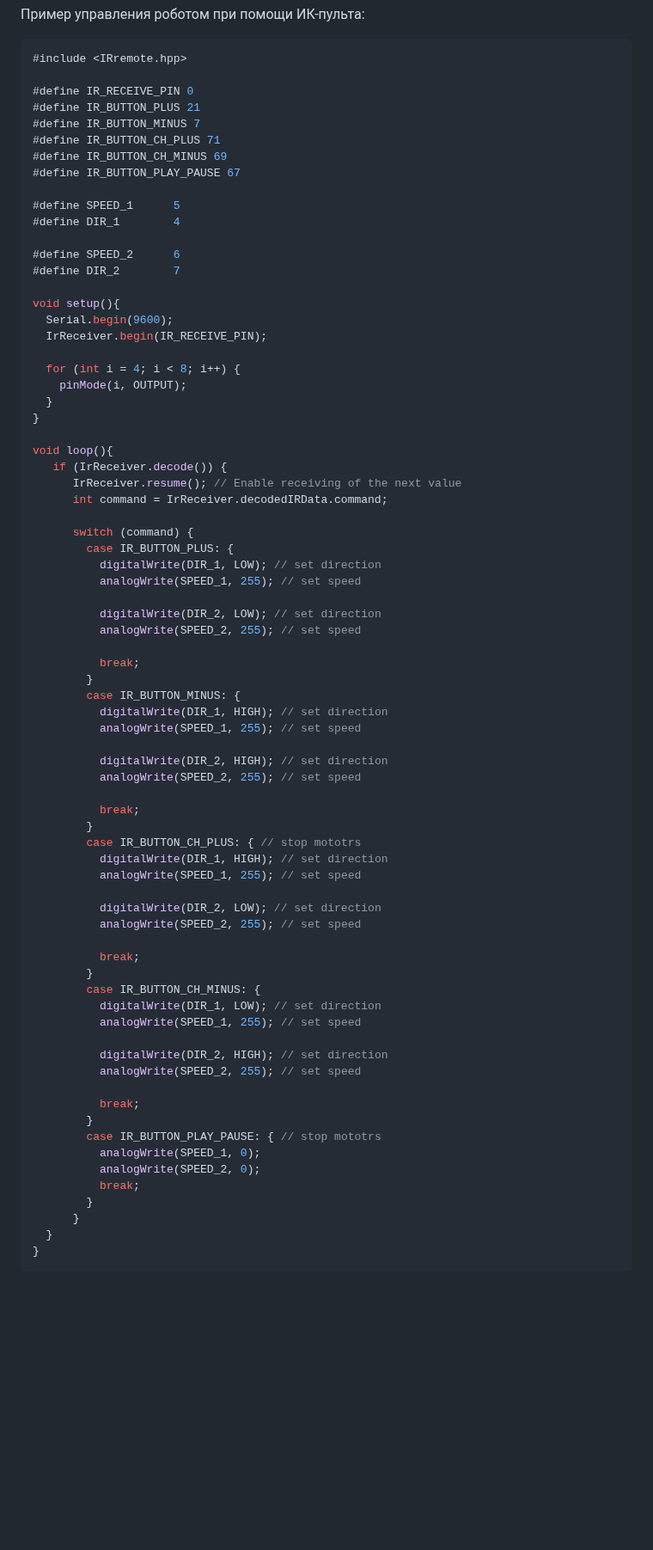
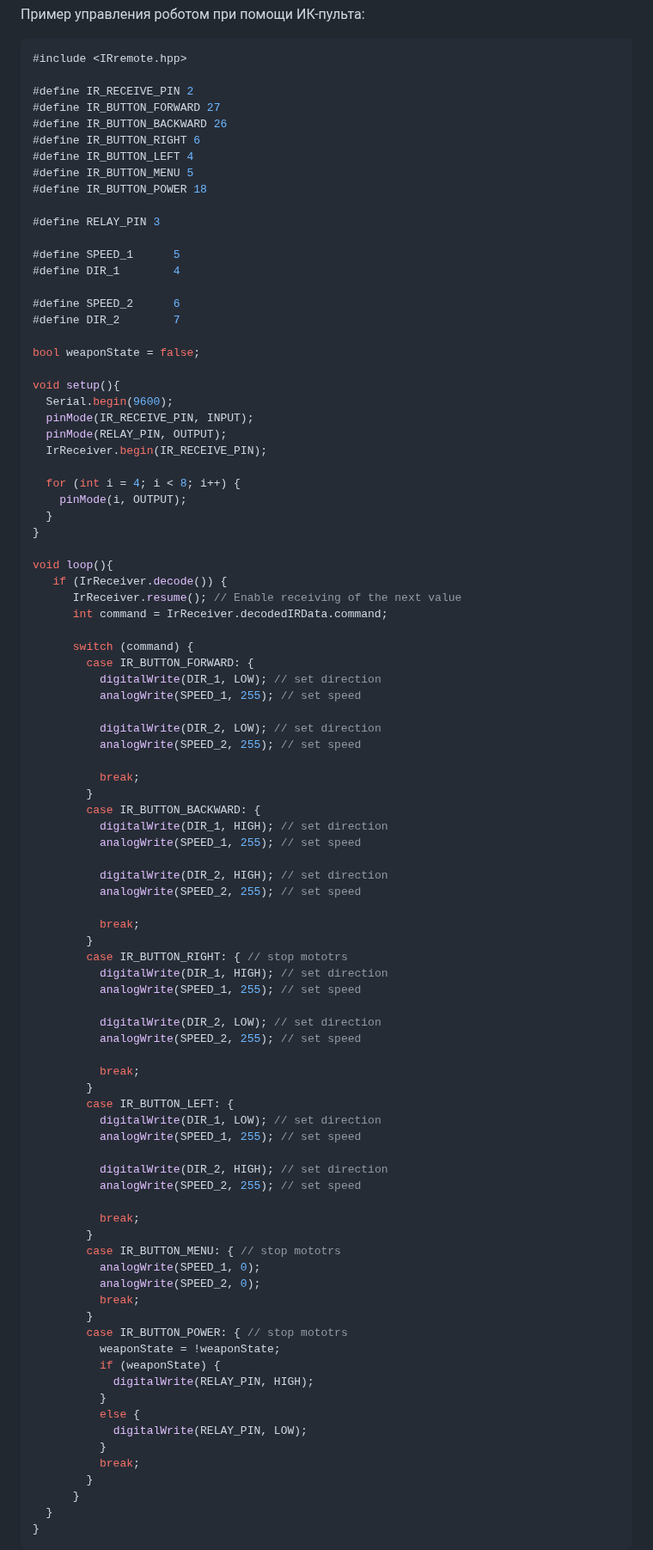
Before and after one commit to m112521/artcad, a Markdown page: README.md, the part around the change. Shown at 86% size. GitHub-like rendering; blank space fills up the shorter version.

````diff
--- a/README.md
+++ b/README.md
@@ -299,12 +299,15 @@ void loop(){
 ```c++
 #include <IRremote.hpp>
 
-#define IR_RECEIVE_PIN 0
-#define IR_BUTTON_PLUS 21
-#define IR_BUTTON_MINUS 7
-#define IR_BUTTON_CH_PLUS 71
-#define IR_BUTTON_CH_MINUS 69
-#define IR_BUTTON_PLAY_PAUSE 67
+#define IR_RECEIVE_PIN 2
+#define IR_BUTTON_FORWARD 27
+#define IR_BUTTON_BACKWARD 26
+#define IR_BUTTON_RIGHT 6
+#define IR_BUTTON_LEFT 4
+#define IR_BUTTON_MENU 5
+#define IR_BUTTON_POWER 18
+
+#define RELAY_PIN 3
 
 #define SPEED_1      5
 #define DIR_1        4
@@ -312,8 +315,12 @@ void loop(){
 #define SPEED_2      6
 #define DIR_2        7
 
+bool weaponState = false;
+
 void setup(){
   Serial.begin(9600);
+  pinMode(IR_RECEIVE_PIN, INPUT);
+  pinMode(RELAY_PIN, OUTPUT);
   IrReceiver.begin(IR_RECEIVE_PIN);
 
   for (int i = 4; i < 8; i++) {
@@ -327,7 +334,7 @@ void loop(){
       int command = IrReceiver.decodedIRData.command;
 
       switch (command) {
-        case IR_BUTTON_PLUS: {
+        case IR_BUTTON_FORWARD: {
           digitalWrite(DIR_1, LOW); // set direction
           analogWrite(SPEED_1, 255); // set speed
 
@@ -336,7 +343,7 @@ void loop(){
 
           break;
         }
-        case IR_BUTTON_MINUS: {
+        case IR_BUTTON_BACKWARD: {
           digitalWrite(DIR_1, HIGH); // set direction
           analogWrite(SPEED_1, 255); // set speed
 
@@ -345,7 +352,7 @@ void loop(){
 
           break;
         }
-        case IR_BUTTON_CH_PLUS: { // stop mototrs
+        case IR_BUTTON_RIGHT: { // stop mototrs
           digitalWrite(DIR_1, HIGH); // set direction
           analogWrite(SPEED_1, 255); // set speed
 
@@ -354,7 +361,7 @@ void loop(){
 
           break;
         }
-        case IR_BUTTON_CH_MINUS: {
+        case IR_BUTTON_LEFT: {
           digitalWrite(DIR_1, LOW); // set direction
           analogWrite(SPEED_1, 255); // set speed
 
@@ -363,9 +370,19 @@ void loop(){
 
           break;
         }
-        case IR_BUTTON_PLAY_PAUSE: { // stop mototrs
+        case IR_BUTTON_MENU: { // stop mototrs
           analogWrite(SPEED_1, 0);
           analogWrite(SPEED_2, 0);
+          break;
+        }
+        case IR_BUTTON_POWER: { // stop mototrs
+          weaponState = !weaponState;
+          if (weaponState) {
+            digitalWrite(RELAY_PIN, HIGH);
+          }
+          else {
+            digitalWrite(RELAY_PIN, LOW);
+          }
           break;
         }
       }
````
